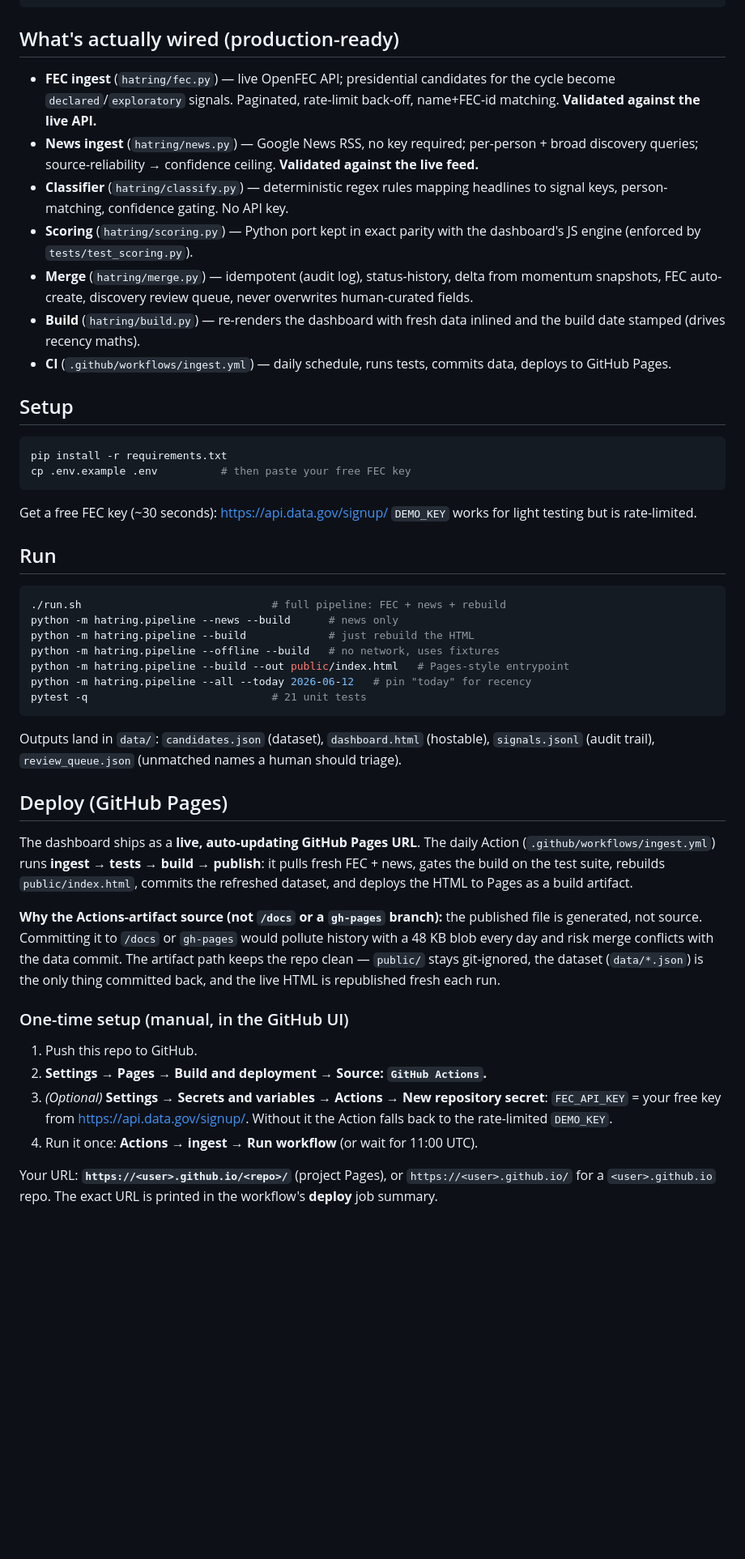
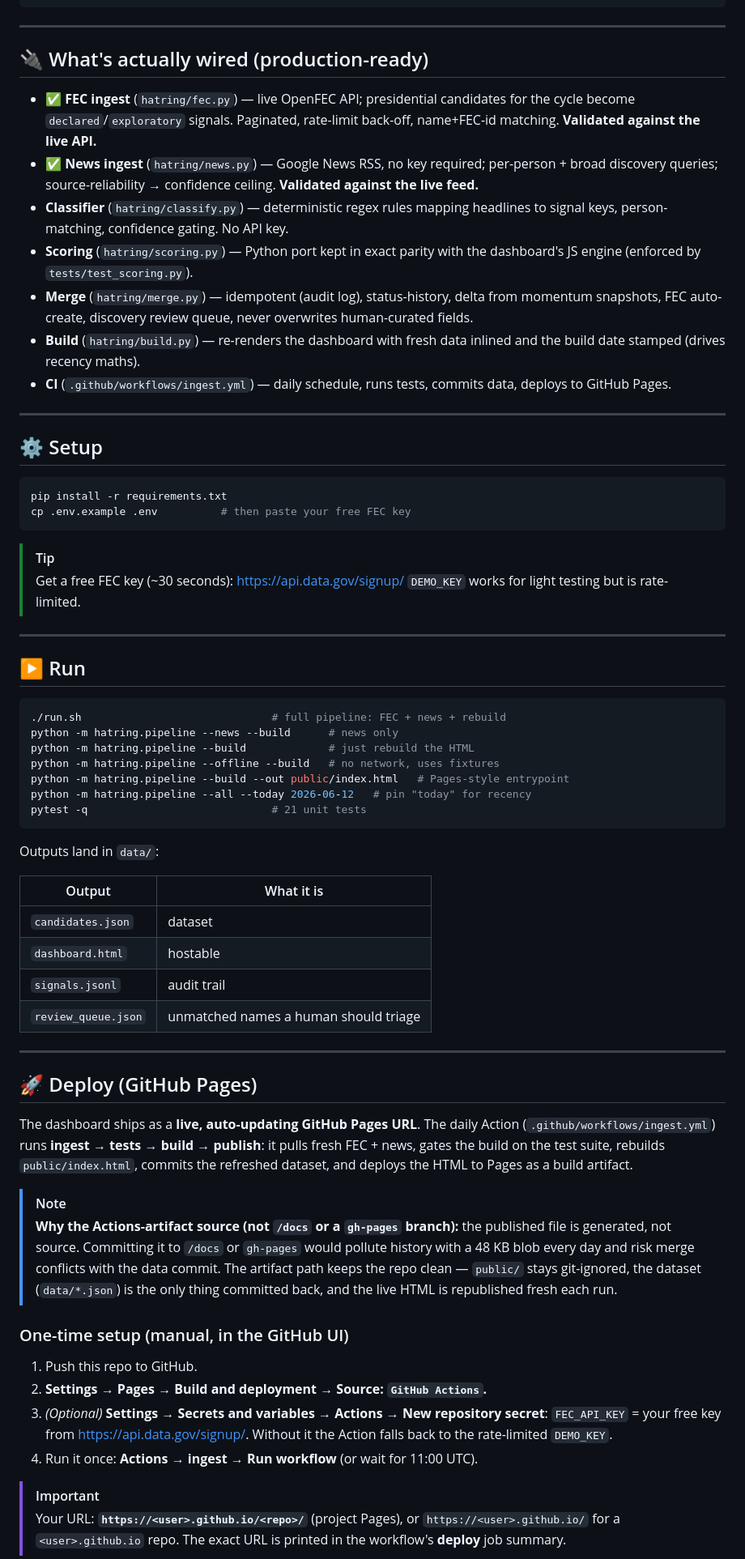
Before and after one commit to DaveHomeAssist/hat-in-ring, a Markdown page: README.md, the part around one of its changes. Shown at 81% size. Rendered like a GitHub page; blank space fills up the shorter version.

````diff
--- a/README.md
+++ b/README.md
@@ -13,12 +22,14 @@ News RSS ┘                                                              │
                                                                   review_queue.json (unmatched names)
 ```
 
-## What's actually wired (production-ready)
+---
 
-- **FEC ingest** (`hatring/fec.py`) — live OpenFEC API; presidential candidates
+## 🔌 What's actually wired (production-ready)
+
+- ✅ **FEC ingest** (`hatring/fec.py`) — live OpenFEC API; presidential candidates
   for the cycle become `declared`/`exploratory` signals. Paginated, rate-limit
   back-off, name+FEC-id matching. **Validated against the live API.**
-- **News ingest** (`hatring/news.py`) — Google News RSS, no key required;
+- ✅ **News ingest** (`hatring/news.py`) — Google News RSS, no key required;
   per-person + broad discovery queries; source-reliability → confidence ceiling.
   **Validated against the live feed.**
 - **Classifier** (`hatring/classify.py`) — deterministic regex rules mapping
@@ -33,17 +44,22 @@ News RSS ┘                                                              │
 - **CI** (`.github/workflows/ingest.yml`) — daily schedule, runs tests, commits
   data, deploys to GitHub Pages.
 
-## Setup
+---
+
+## ⚙️ Setup
 
 ```bash
 pip install -r requirements.txt
 cp .env.example .env          # then paste your free FEC key
 ```
 
-Get a free FEC key (~30 seconds): https://api.data.gov/signup/
-`DEMO_KEY` works for light testing but is rate-limited.
+> [!TIP]
+> Get a free FEC key (~30 seconds): https://api.data.gov/signup/
+> `DEMO_KEY` works for light testing but is rate-limited.
 
-## Run
+---
+
+## ▶️ Run
 
 ```bash
 ./run.sh                              # full pipeline: FEC + news + rebuild
@@ -55,11 +71,18 @@ python -m hatring.pipeline --all --today 2026-06-12   # pin "today" for recency
 pytest -q                             # 21 unit tests
 ```
 
-Outputs land in `data/`: `candidates.json` (dataset), `dashboard.html`
-(hostable), `signals.jsonl` (audit trail), `review_queue.json` (unmatched
-names a human should triage).
+Outputs land in `data/`:
 
-## Deploy (GitHub Pages)
+| Output | What it is |
+|---|---|
+| `candidates.json` | dataset |
+| `dashboard.html` | hostable |
+| `signals.jsonl` | audit trail |
+| `review_queue.json` | unmatched names a human should triage |
+
+---
+
+## 🚀 Deploy (GitHub Pages)
 
 The dashboard ships as a **live, auto-updating GitHub Pages URL**. The daily
 Action (`.github/workflows/ingest.yml`) runs **ingest → tests → build → publish**:
@@ -67,12 +90,13 @@ it pulls fresh FEC + news, gates the build on the test suite, rebuilds
 `public/index.html`, commits the refreshed dataset, and deploys the HTML to Pages
 as a build artifact.
 
-**Why the Actions-artifact source (not `/docs` or a `gh-pages` branch):** the
-published file is generated, not source. Committing it to `/docs` or `gh-pages`
-would pollute history with a 48 KB blob every day and risk merge conflicts with
-the data commit. The artifact path keeps the repo clean — `public/` stays
-git-ignored, the dataset (`data/*.json`) is the only thing committed back, and
-the live HTML is republished fresh each run.
+> [!NOTE]
+> **Why the Actions-artifact source (not `/docs` or a `gh-pages` branch):** the
+> published file is generated, not source. Committing it to `/docs` or `gh-pages`
+> would pollute history with a 48 KB blob every day and risk merge conflicts with
+> the data commit. The artifact path keeps the repo clean — `public/` stays
+> git-ignored, the dataset (`data/*.json`) is the only thing committed back, and
+> the live HTML is republished fresh each run.
 
 ### One-time setup (manual, in the GitHub UI)
 
@@ -83,7 +107,8 @@ the live HTML is republished fresh each run.
    Without it the Action falls back to the rate-limited `DEMO_KEY`.
 4. Run it once: **Actions → ingest → Run workflow** (or wait for 11:00 UTC).
 
-Your URL: **`https://<user>.github.io/<repo>/`** (project Pages), or
-`https://<user>.github.io/` for a `<user>.github.io` repo. The exact URL is
-printed in the workflow's **deploy** job summary.
+> [!IMPORTANT]
+> Your URL: **`https://<user>.github.io/<repo>/`** (project Pages), or
+> `https://<user>.github.io/` for a `<user>.github.io` repo. The exact URL is
+> printed in the workflow's **deploy** job summary.
 
````
Also changed, not shown: other parts of README.md (+49 -30 lines).
